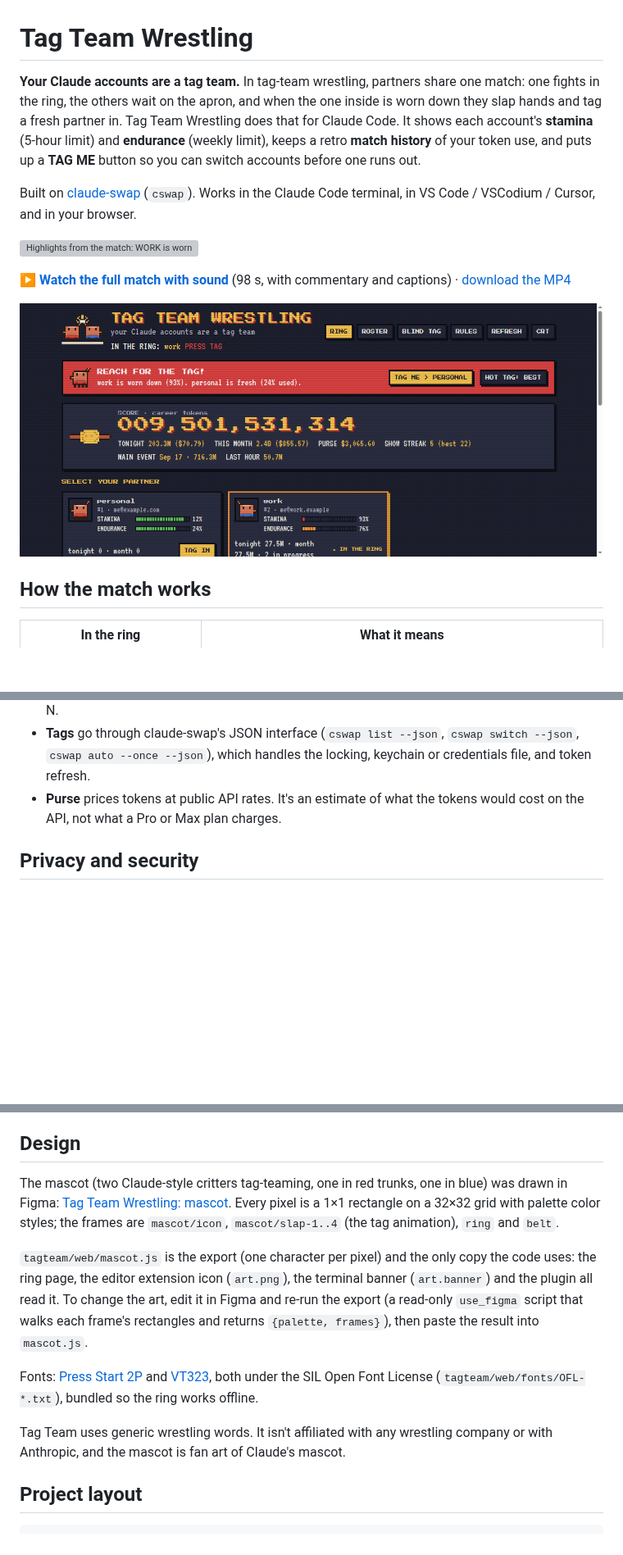
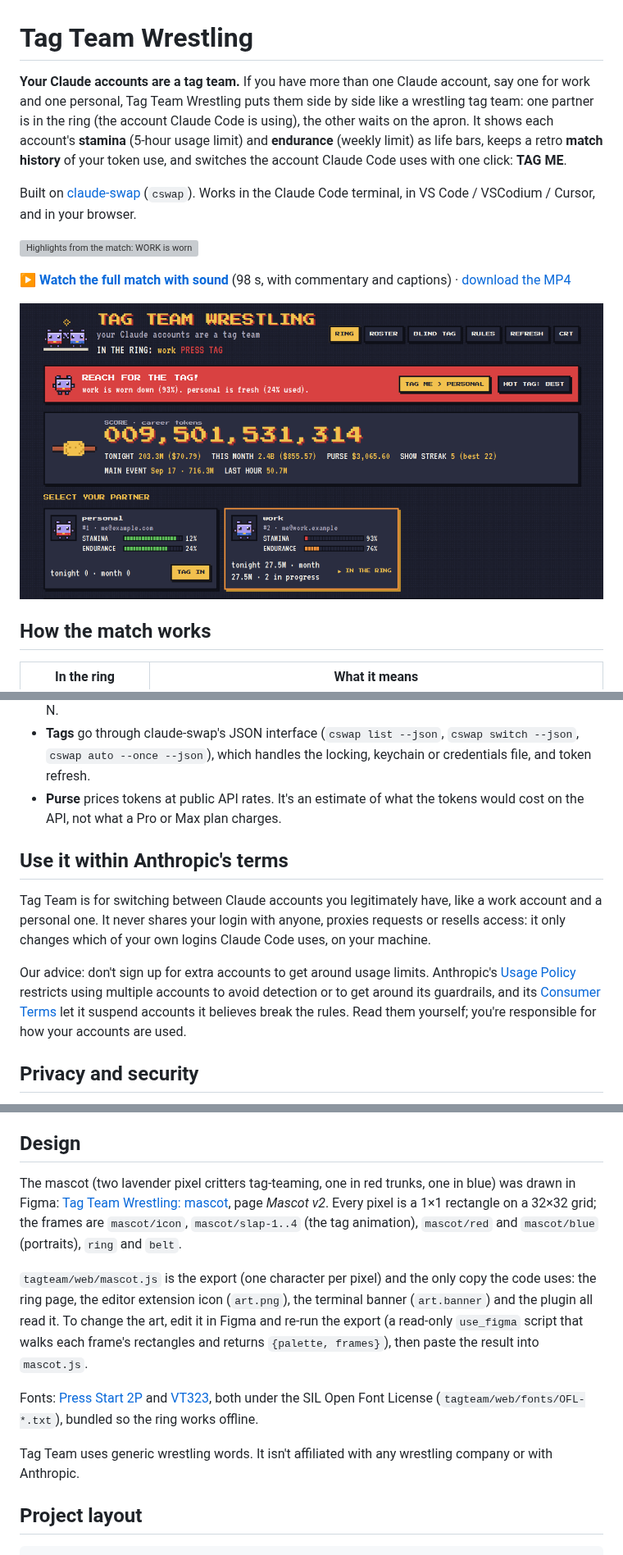
Before and after one commit to n1th1n-19/Tag-Team, a Markdown page: README.md, 3 parts joined by grey strips. Shown at 82% size. Rendered like a GitHub page; pictures changed too: docs/ring.png; blank space fills up the shorter version; grey boxes are pictures that could not be loaded.

```diff
--- a/README.md
+++ b/README.md
@@ -1,6 +1,6 @@
 # Tag Team Wrestling
 
-**Your Claude accounts are a tag team.** In tag-team wrestling, partners share one match: one fights in the ring, the others wait on the apron, and when the one inside is worn down they slap hands and tag a fresh partner in. Tag Team Wrestling does that for Claude Code. It shows each account's **stamina** (5-hour limit) and **endurance** (weekly limit), keeps a retro **match history** of your token use, and puts up a **TAG ME** button so you can switch accounts before one runs out.
+**Your Claude accounts are a tag team.** If you have more than one Claude account, say one for work and one personal, Tag Team Wrestling puts them side by side like a wrestling tag team: one partner is in the ring (the account Claude Code is using), the other waits on the apron. It shows each account's **stamina** (5-hour usage limit) and **endurance** (weekly limit) as life bars, keeps a retro **match history** of your token use, and switches the account Claude Code uses with one click: **TAG ME**.
 
 Built on [claude-swap](https://github.com/realiti4/claude-swap) (`cswap`). Works in the Claude Code terminal, in VS Code / VSCodium / Cursor, and in your browser.
 
@@ -125,6 +125,12 @@ tagteam statusline               # for Claude Code's statusLine setting
 - **Tags** go through claude-swap's JSON interface (`cswap list --json`, `cswap switch --json`, `cswap auto --once --json`), which handles the locking, keychain or credentials file, and token refresh.
 - **Purse** prices tokens at public API rates. It's an estimate of what the tokens would cost on the API, not what a Pro or Max plan charges.
 
+## Use it within Anthropic's terms
+
+Tag Team is for switching between Claude accounts you legitimately have, like a work account and a personal one. It never shares your login with anyone, proxies requests or resells access: it only changes which of your own logins Claude Code uses, on your machine.
+
+Our advice: don't sign up for extra accounts to get around usage limits. Anthropic's [Usage Policy](https://www.anthropic.com/legal/aup) restricts using multiple accounts to avoid detection or to get around its guardrails, and its [Consumer Terms](https://www.anthropic.com/legal/consumer-terms) let it suspend accounts it believes break the rules. Read them yourself; you're responsible for how your accounts are used.
+
 ## Privacy and security
 
 - Your match history stays on your machine; Tag Team makes no network calls of its own (claude-swap calls Anthropic's usage endpoint as it always does).
@@ -138,13 +144,13 @@ tagteam statusline               # for Claude Code's statusLine setting
 
 ## Design
 
-The mascot (two Claude-style critters tag-teaming, one in red trunks, one in blue) was drawn in Figma: [Tag Team Wrestling: mascot](https://www.figma.com/design/R7exq8p1eMzkr0end2nxf1). Every pixel is a 1×1 rectangle on a 32×32 grid with palette color styles; the frames are `mascot/icon`, `mascot/slap-1..4` (the tag animation), `ring` and `belt`.
+The mascot (two lavender pixel critters tag-teaming, one in red trunks, one in blue) was drawn in Figma: [Tag Team Wrestling: mascot](https://www.figma.com/design/R7exq8p1eMzkr0end2nxf1), page *Mascot v2*. Every pixel is a 1×1 rectangle on a 32×32 grid; the frames are `mascot/icon`, `mascot/slap-1..4` (the tag animation), `mascot/red` and `mascot/blue` (portraits), `ring` and `belt`.
 
 `tagteam/web/mascot.js` is the export (one character per pixel) and the only copy the code uses: the ring page, the editor extension icon (`art.png`), the terminal banner (`art.banner`) and the plugin all read it. To change the art, edit it in Figma and re-run the export (a read-only `use_figma` script that walks each frame's rectangles and returns `{palette, frames}`), then paste the result into `mascot.js`.
 
 Fonts: [Press Start 2P](https://fonts.google.com/specimen/Press+Start+2P) and [VT323](https://fonts.google.com/specimen/VT323), both under the SIL Open Font License (`tagteam/web/fonts/OFL-*.txt`), bundled so the ring works offline.
 
-Tag Team uses generic wrestling words. It isn't affiliated with any wrestling company or with Anthropic, and the mascot is fan art of Claude's mascot.
+Tag Team uses generic wrestling words. It isn't affiliated with any wrestling company or with Anthropic.
 
 ## Project layout
 
```
Also changed, not shown: other parts of README.md (+2 -2 lines), vscode/README.md (+3 -3 lines), docs/assets/icon.png, docs/media/tag-team.jpg, 12 other files.
